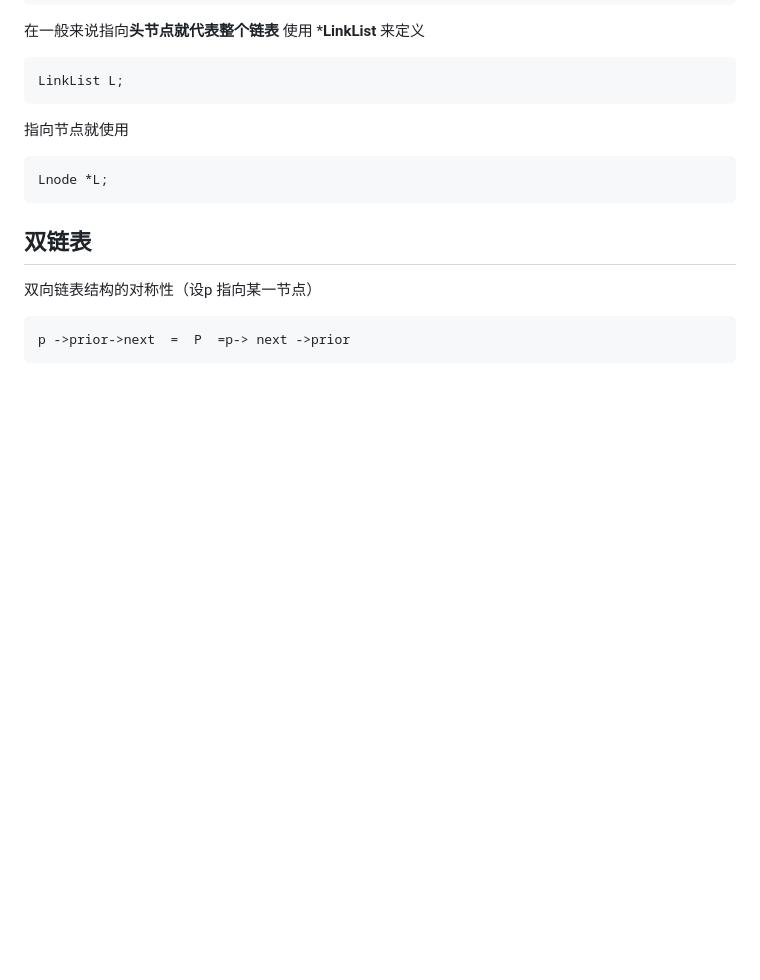
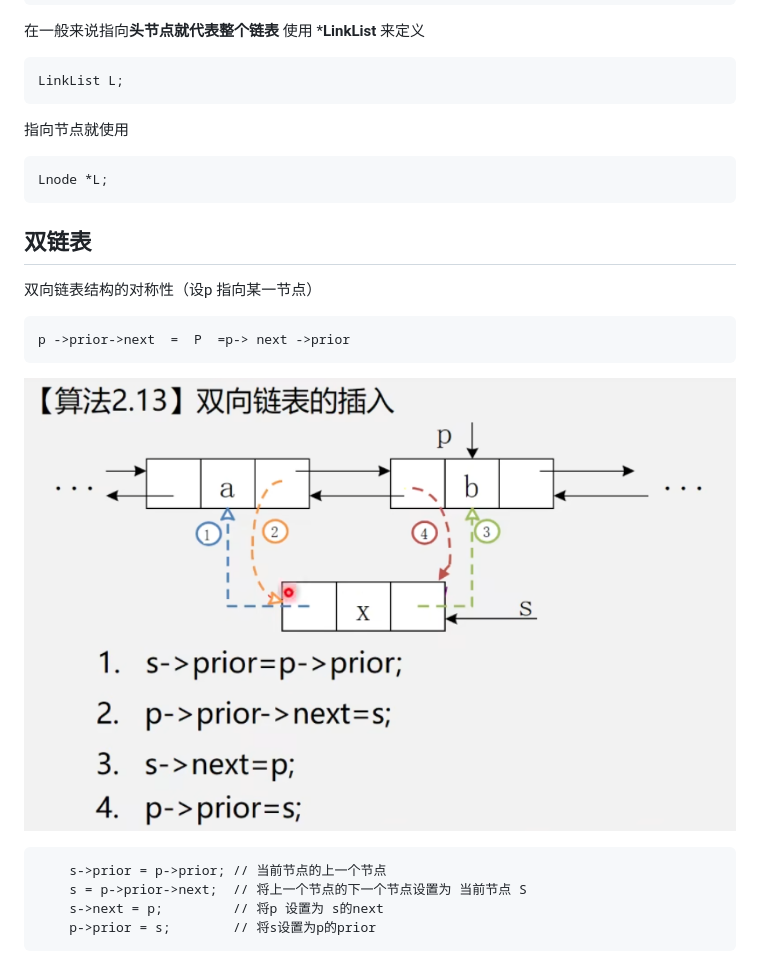
Before and after one commit to Delusion-Zhong/STL, a Markdown page: Data_Structure/链表.md, the part around the change. Rendered like a GitHub page; pictures changed too: Data_Structure/images/双链表的插入.png (added); blank space fills up the shorter version.

`````diff
--- a/Data_Structure/链表.md
+++ b/Data_Structure/链表.md
@@ -32,3 +32,12 @@ Lnode *L;
   ```
  p ->prior->next  =  P  =p-> next ->prior
   ```
+
+  ![1](/Data_Structure/images/双链表的插入.png)
+
+````
+    s->prior = p->prior; // 当前节点的上一个节点
+    s = p->prior->next;  // 将上一个节点的下一个节点设置为 当前节点 S
+    s->next = p;         // 将p 设置为 s的next
+    p->prior = s;        // 将s设置为p的prior
+````
`````
Also changed, not shown: 6 other files.
